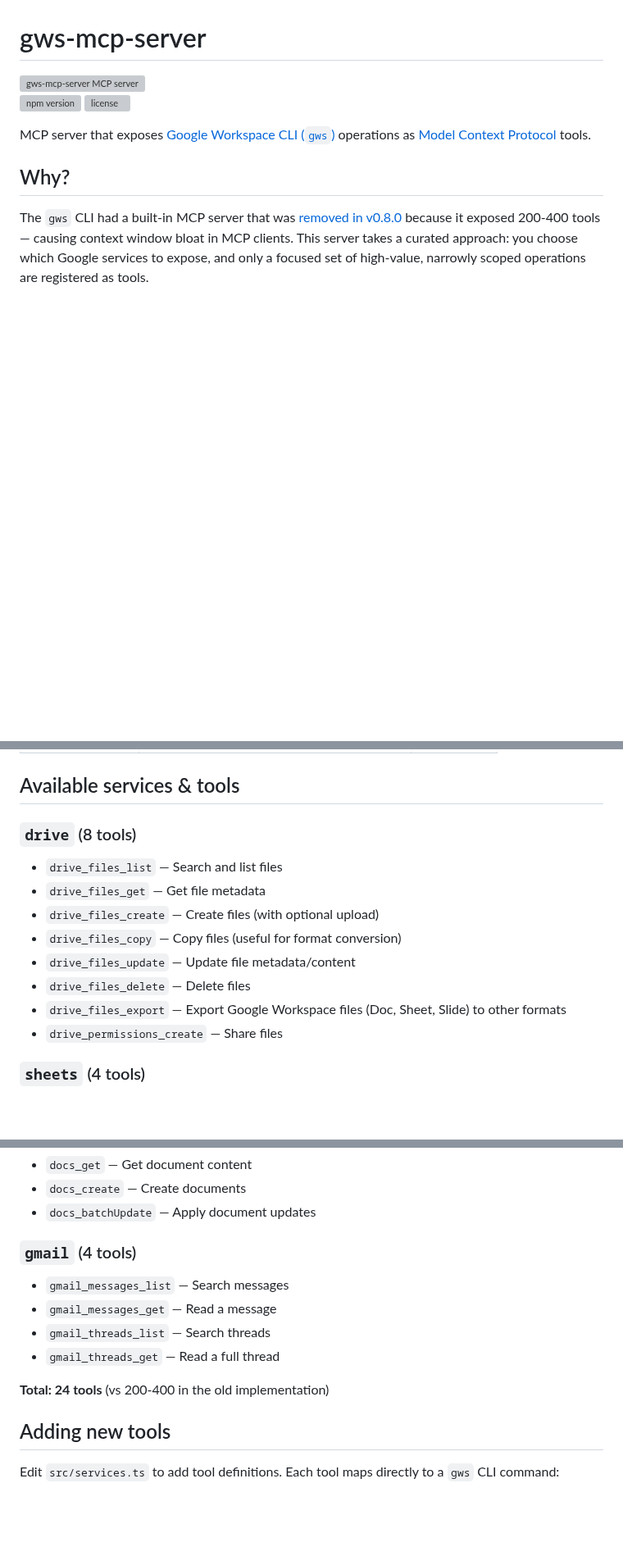
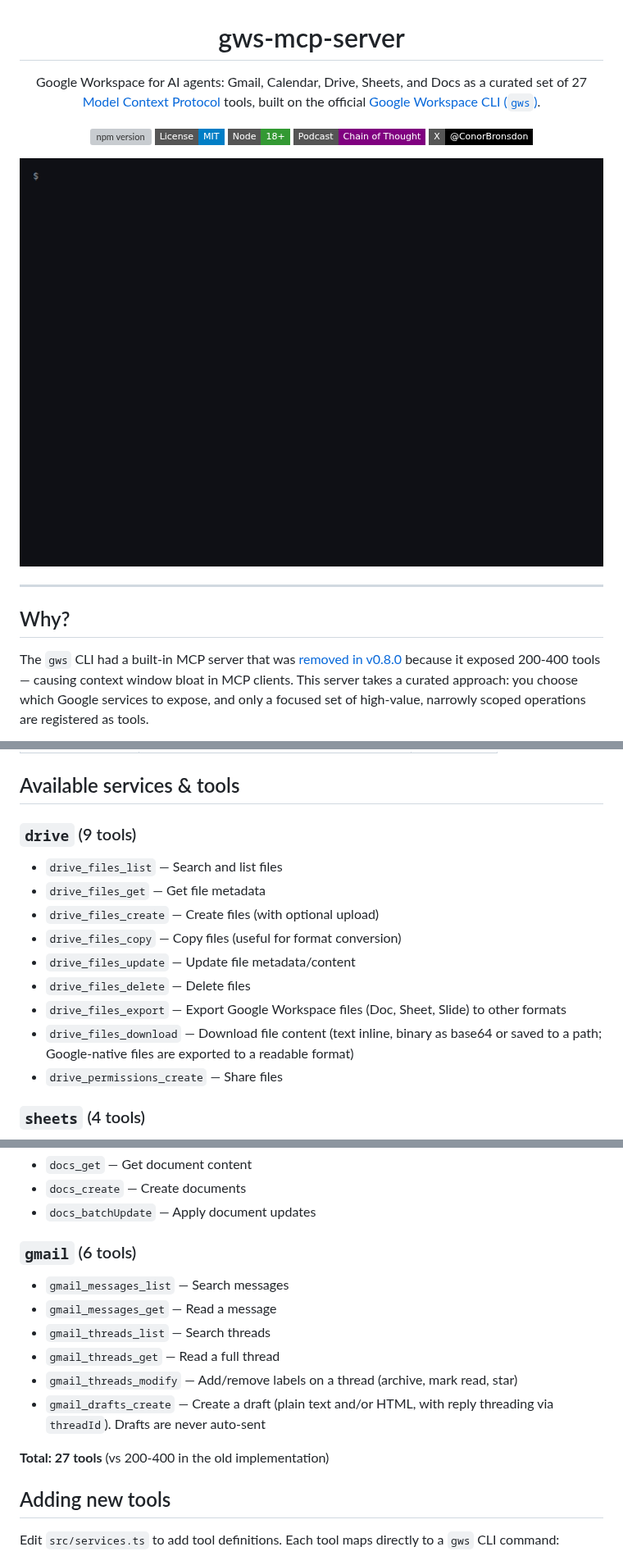
Before and after one commit to conorbronsdon/gws-mcp-server, a Markdown page: README.md, 3 parts joined by grey strips. Shown at 82% size. Rendered like a GitHub page; pictures changed too: docs/demo.gif (added); badges without logos; blank space fills up the shorter version; grey boxes are pictures that could not be loaded.

```diff
--- a/README.md
+++ b/README.md
@@ -1,13 +3,19 @@
 # gws-mcp-server
 
-<a href="https://glama.ai/mcp/servers/conorbronsdon/gws-mcp-server">
-  <img width="380" height="200" src="https://glama.ai/mcp/servers/conorbronsdon/gws-mcp-server/badge" alt="gws-mcp-server MCP server" />
-</a>
+Google Workspace for AI agents: Gmail, Calendar, Drive, Sheets, and Docs as a curated set of 27 [Model Context Protocol](https://modelcontextprotocol.io/) tools, built on the official [Google Workspace CLI (`gws`)](https://github.com/googleworkspace/cli).
 
-[![npm version](https://img.shields.io/npm/v/gws-mcp-server)](https://www.npmjs.com/package/gws-mcp-server)
-[![license](https://img.shields.io/npm/l/gws-mcp-server)](./LICENSE)
+[![npm version](https://img.shields.io/npm/v/gws-mcp-server?style=flat-square)](https://www.npmjs.com/package/gws-mcp-server)
+[![License: MIT](https://img.shields.io/badge/License-MIT-blue.svg?style=flat-square)](LICENSE)
+[![Node](https://img.shields.io/badge/Node-18+-339933?style=flat-square&logo=node.js&logoColor=white)](https://nodejs.org/)
+[![Podcast](https://img.shields.io/badge/Podcast-Chain_of_Thought-purple?style=flat-square)](https://chainofthought.show)
+[![X](https://img.shields.io/badge/X-@ConorBronsdon-black?style=flat-square&logo=x)](https://x.com/ConorBronsdon)
 
-MCP server that exposes [Google Workspace CLI (`gws`)](https://github.com/googleworkspace/cli) operations as [Model Context Protocol](https://modelcontextprotocol.io/) tools.
+<img src="docs/demo.gif" alt="Demo: an agent calls the calendar_events_list tool and gets events back (sample data)" width="800">
+
+</div>
+
+---
+
 
 ## Why?
 
@@ -73,7 +81,7 @@ npm install && npm run build
 
 ## Available services & tools
 
-### `drive` (8 tools)
+### `drive` (9 tools)
 - `drive_files_list` — Search and list files
 - `drive_files_get` — Get file metadata
 - `drive_files_create` — Create files (with optional upload)
@@ -81,6 +89,7 @@ npm install && npm run build
 - `drive_files_update` — Update file metadata/content
 - `drive_files_delete` — Delete files
 - `drive_files_export` — Export Google Workspace files (Doc, Sheet, Slide) to other formats
+- `drive_files_download` — Download file content (text inline, binary as base64 or saved to a path; Google-native files are exported to a readable format)
 - `drive_permissions_create` — Share files
 
 ### `sheets` (4 tools)
@@ -101,13 +110,15 @@ npm install && npm run build
 - `docs_create` — Create documents
 - `docs_batchUpdate` — Apply document updates
 
-### `gmail` (4 tools)
+### `gmail` (6 tools)
 - `gmail_messages_list` — Search messages
 - `gmail_messages_get` — Read a message
 - `gmail_threads_list` — Search threads
 - `gmail_threads_get` — Read a full thread
+- `gmail_threads_modify` — Add/remove labels on a thread (archive, mark read, star)
+- `gmail_drafts_create` — Create a draft (plain text and/or HTML, with reply threading via `threadId`). Drafts are never auto-sent
 
-**Total: 24 tools** (vs 200-400 in the old implementation)
+**Total: 27 tools** (vs 200-400 in the old implementation)
 
 ## Adding new tools
 
```
Also changed, not shown: other parts of README.md (+36 -1 lines), .github/ISSUE_TEMPLATE/bug_report.md (added, +20 -0 lines), .github/ISSUE_TEMPLATE/feature_request.md (added, +13 -0 lines), .github/PULL_REQUEST_TEMPLATE.md (added, +10 -0 lines), SECURITY.md (added, +14 -0 lines), docs/social-preview.png (added).
